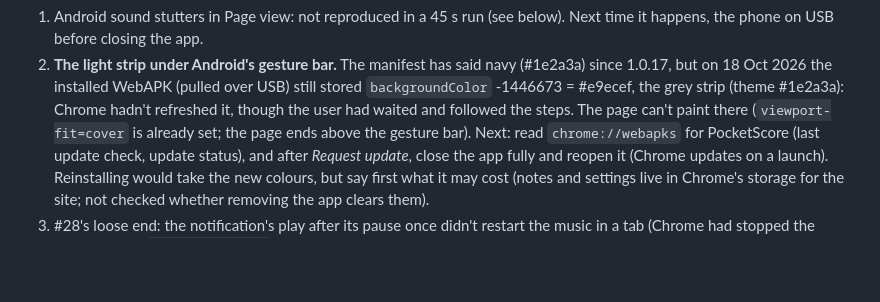
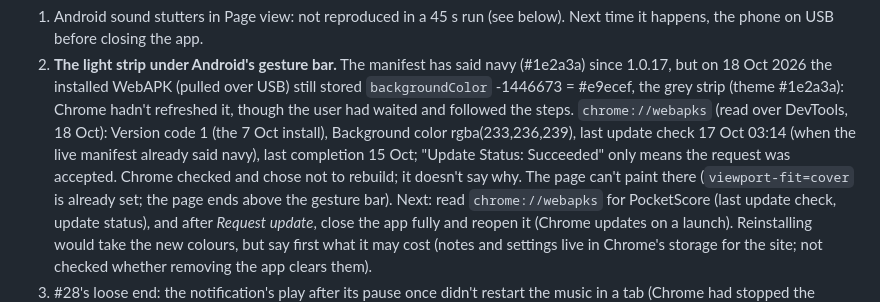
Before and after one commit to HowieYHY/mobilemusescore, a Markdown page: docs/DEVELOPMENT.md, the part around the change. Drawn GitHub-style; blank space fills up the shorter version.

Commit message:
Docs: what chrome://webapks shows for the Android strip
Co-Authored-By: Claude Opus 5.5 <noreply@anthropic.com>

```diff
--- a/docs/DEVELOPMENT.md
+++ b/docs/DEVELOPMENT.md
@@ -45,7 +45,10 @@ the user and closed on 18 Oct 2026.
 2. **The light strip under Android's gesture bar.** The manifest has said navy (#1e2a3a) since 1.0.17,
    but on 18 Oct 2026 the installed WebAPK (pulled over USB) still stored `backgroundColor`
    -1446673 = #e9ecef, the grey strip (theme #1e2a3a): Chrome hadn't refreshed it, though the user
-   had waited and followed the steps. The page can't paint there (`viewport-fit=cover` is already
+   had waited and followed the steps. `chrome://webapks` (read over DevTools, 18 Oct): Version code 1 (the 7 Oct
+   install), Background color rgba(233,236,239), last update check 17 Oct 03:14 (when the live
+   manifest already said navy), last completion 15 Oct; "Update Status: Succeeded" only means the
+   request was accepted. Chrome checked and chose not to rebuild; it doesn't say why. The page can't paint there (`viewport-fit=cover` is already
    set; the page ends above the gesture bar). Next: read `chrome://webapks` for PocketScore (last
    update check, update status), and after *Request update*, close the app fully and reopen it
    (Chrome updates on a launch). Reinstalling would take the new colours, but say first what it may
```
